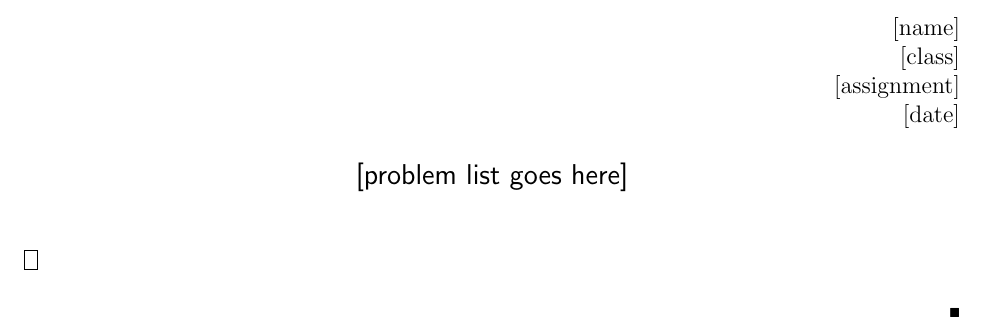
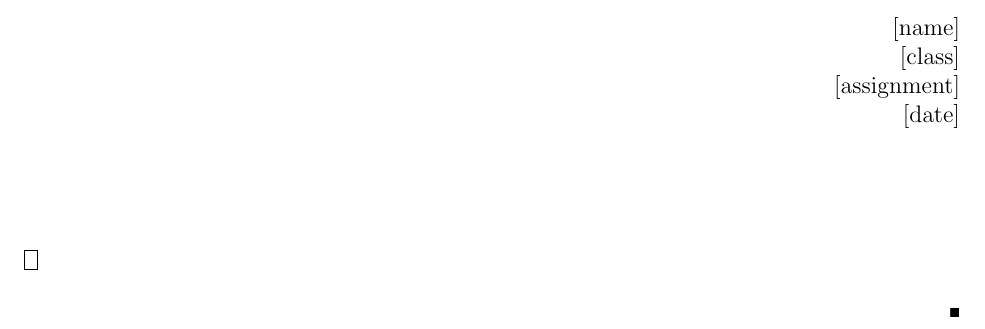
Before and after one commit to Redrot/hmcpset.cls, a LaTeX document (main.tex): part of the page, cut so that both start at the same text. Compiled offline with pdfLaTeX.

Commit message:
Update main.tex

```diff
--- a/main.tex
+++ b/main.tex
@@ -1,6 +1,6 @@
-\input{preamble.tex}
+\input{preamble.tex} % imports and custom functions are handled in a separate document
 
-% info for header block in upper right hand corner
+% header block in upper right hand corner
 \name{[name]}
 \class{[class]}
 \assignment{[assignment]}
@@ -8,14 +8,15 @@
 
 \begin{document}
 
-\problemlist{ [problem list goes here] } % problem list or title
+\problemlist{ % type the problem list or title here...
+              }
 
-\begin{problem} % problem environment
-
+\begin{problem}
+  % type the problem statement here...
 \end{problem}
 
-\begin{solution} %solution environment
-
+\begin{solution}
+  % type the solution here...
 \end{solution}
 
 \end{document}
```
